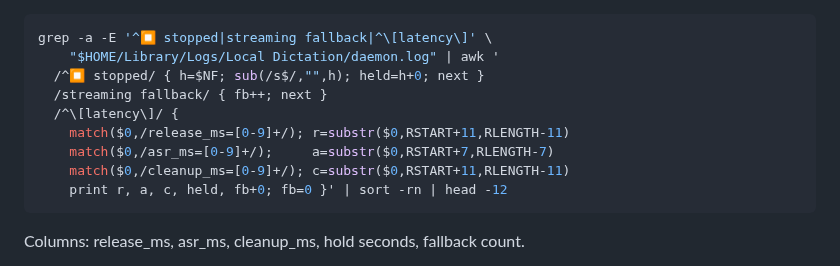
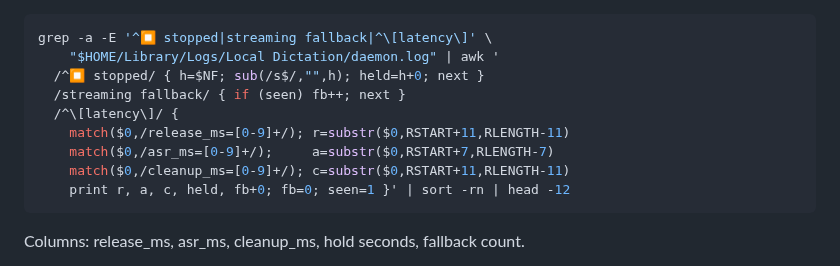
Before and after one commit to tristan-mcinnis/local-dictation, a Markdown page: docs/architecture.md, the part around the change. GitHub-like rendering.

Commit message:
Count fallbacks only after the first latency line in the slow-tail snippet
Co-Authored-By: Claude Opus 5.5 <noreply@anthropic.com>

````diff
--- a/docs/architecture.md
+++ b/docs/architecture.md
@@ -752,12 +752,12 @@ fallback` line since the previous `[latency]` line:
 grep -a -E '^⏹ stopped|streaming fallback|^\[latency\]' \
     "$HOME/Library/Logs/Local Dictation/daemon.log" | awk '
   /^⏹ stopped/ { h=$NF; sub(/s$/,"",h); held=h+0; next }
-  /streaming fallback/ { fb++; next }
+  /streaming fallback/ { if (seen) fb++; next }
   /^\[latency\]/ {
     match($0,/release_ms=[0-9]+/); r=substr($0,RSTART+11,RLENGTH-11)
     match($0,/asr_ms=[0-9]+/);     a=substr($0,RSTART+7,RLENGTH-7)
     match($0,/cleanup_ms=[0-9]+/); c=substr($0,RSTART+11,RLENGTH-11)
-    print r, a, c, held, fb+0; fb=0 }' | sort -rn | head -12
+    print r, a, c, held, fb+0; fb=0; seen=1 }' | sort -rn | head -12
 ```
 
 Columns: release_ms, asr_ms, cleanup_ms, hold seconds, fallback count.
````
